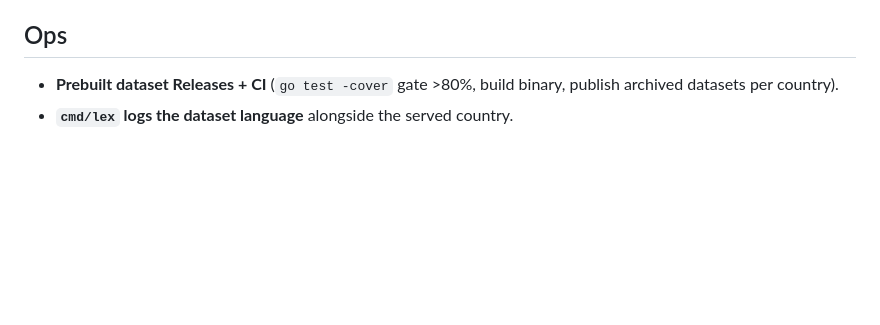
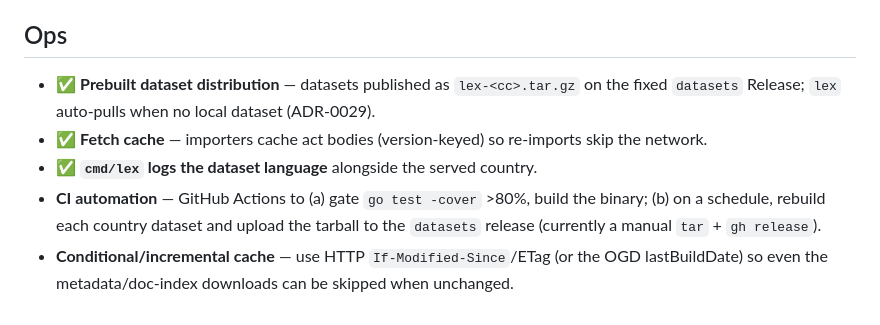
Before and after one commit to tggo/lex, a Markdown page: docs/TODO.md, the part around the change. Drawn GitHub-style; blank space fills up the shorter version.

```diff
--- a/docs/TODO.md
+++ b/docs/TODO.md
@@ -55,6 +55,15 @@ a `TextAnalyzer` interface (tokenize → normalize → stem) so CJK languages fi
 
 ## Ops
 
-- **Prebuilt dataset Releases + CI** (`go test -cover` gate >80%, build binary,
-  publish archived datasets per country).
-- **`cmd/lex` logs the dataset language** alongside the served country.
+- ✅ **Prebuilt dataset distribution** — datasets published as
+  `lex-<cc>.tar.gz` on the fixed `datasets` Release; `lex` auto-pulls when no
+  local dataset (ADR-0029).
+- ✅ **Fetch cache** — importers cache act bodies (version-keyed) so re-imports
+  skip the network.
+- ✅ **`cmd/lex` logs the dataset language** alongside the served country.
+- **CI automation** — GitHub Actions to (a) gate `go test -cover` >80%, build
+  the binary; (b) on a schedule, rebuild each country dataset and upload the
+  tarball to the `datasets` release (currently a manual `tar` + `gh release`).
+- **Conditional/incremental cache** — use HTTP `If-Modified-Since`/ETag (or the
+  OGD lastBuildDate) so even the metadata/doc-index downloads can be skipped
+  when unchanged.
```
Also changed, not shown: README.md (+16 -8 lines), docs/adr/0029-dataset-distribution-and-cache.md (added, +45 -0 lines).
